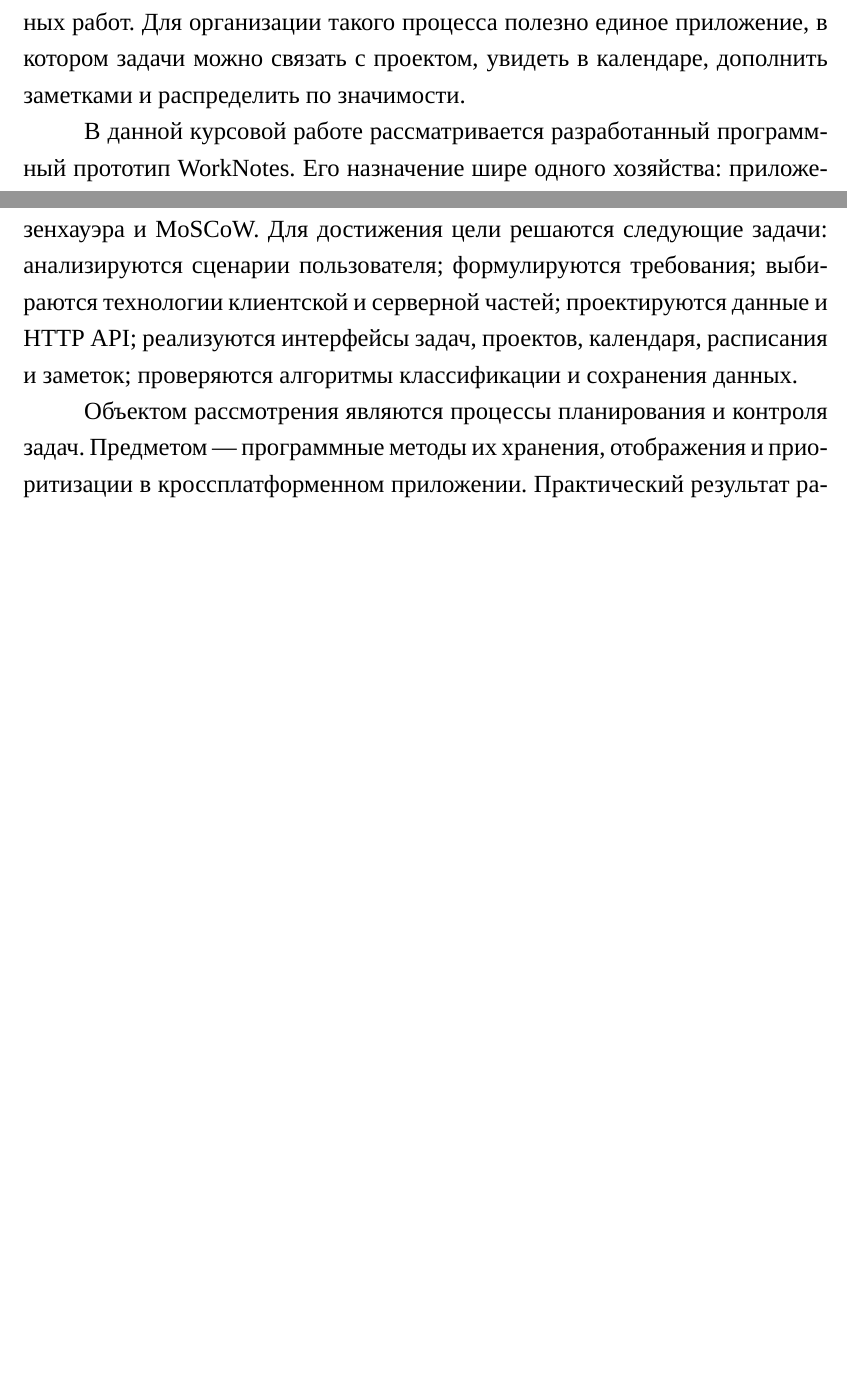
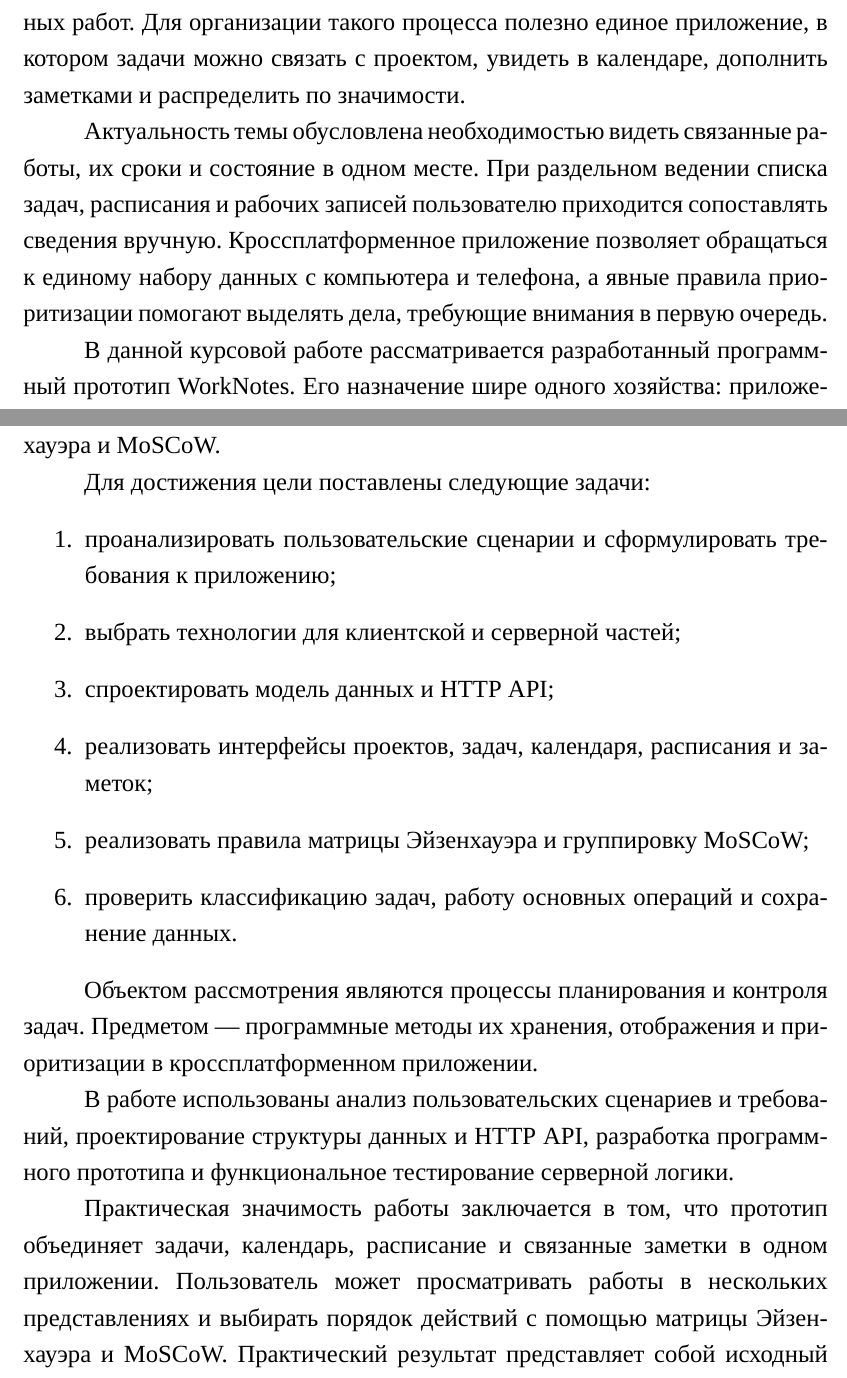
Before and after one commit to freeman-res/plane_app, a LaTeX document (latex/coursework.tex): two parts of pages 3 and 4 of 29 before the commit and two parts of pages 3 and 4 of 31 after it, joined at a grey line, cut so that both start at the same text, the shorter picture padded with empty space. Compiled offline with XeLaTeX; a missing font is replaced by an installed copy or a similar font.

```diff
--- a/latex/coursework.tex
+++ b/latex/coursework.tex
@@ -36,13 +36,29 @@
 
 Планирование работ в агропромышленном комплексе связано с ограниченными сроками, сезонностью и одновременным выполнением множества задач. В одном проекте могут сочетаться подготовка оборудования, закупка материалов, проведение полевых работ, проверки и оформление результатов. Даже когда каждое действие само по себе несложно, потеря информации о сроке или приоритете одной задачи влияет на последовательность остальных работ. Для организации такого процесса полезно единое приложение, в котором задачи можно связать с проектом, увидеть в календаре, дополнить заметками и распределить по значимости.
 
+Актуальность темы обусловлена необходимостью видеть связанные работы, их сроки и состояние в одном месте. При раздельном ведении списка задач, расписания и рабочих записей пользователю приходится сопоставлять сведения вручную. Кроссплатформенное приложение позволяет обращаться к единому набору данных с компьютера и телефона, а явные правила приоритизации помогают выделять дела, требующие внимания в первую очередь.
+
 В данной курсовой работе рассматривается разработанный программный прототип WorkNotes. Его назначение шире одного хозяйства: приложение представляет собой универсальный планировщик проектов, задач, заметок и расписания. Агропромышленный комплекс выбран как предметная область для демонстрации сценария применения. Проект «Подготовка к посевной», например, может объединять проверку техники, получение материалов и контроль дат выполнения. При этом программа не содержит специализированных модулей агрономической диагностики, учёта урожайности или управления сельскохозяйственной техникой. Такое разграничение необходимо для точного описания фактически реализованного результата.
 
 Под интеллектуальным управлением в рамках работы понимается \textbf{формализованная поддержка приоритизации}. Система рассчитывает положение задачи в матрице Эйзенхауэра по её приоритету и сроку, допускает ручную корректировку срочности и показывает результат в четырёх секторах. Дополнительно метод MoSCoW позволяет обозначить обязательные, важные, желательные и отложенные задачи проекта. Эти два механизма отвечают на разные вопросы: матрица помогает определить очередность внимания к текущим делам, а MoSCoW --- согласовать состав работ на выбранном этапе. В приложении не используются машинное обучение и прогнозирование, поэтому термин «интеллектуальное» относится к явным правилам классификации и удобному представлению решений.
 
-\textbf{Цель работы} --- разработать и описать кроссплатформенное приложение, которое помогает структурировать проектные задачи, сроки и связанные материалы, а также поддерживает приоритизацию на основе матрицы Эйзенхауэра и MoSCoW. Для достижения цели решаются следующие задачи: анализируются сценарии пользователя; формулируются требования; выбираются технологии клиентской и серверной частей; проектируются данные и HTTP API; реализуются интерфейсы задач, проектов, календаря, расписания и заметок; проверяются алгоритмы классификации и сохранения данных.
+\textbf{Цель работы} --- разработать и описать кроссплатформенное приложение, которое помогает структурировать проектные задачи, сроки и связанные материалы, а также поддерживает приоритизацию на основе матрицы Эйзенхауэра и MoSCoW.
 
-Объектом рассмотрения являются процессы планирования и контроля задач. Предметом --- программные методы их хранения, отображения и приоритизации в кроссплатформенном приложении. Практический результат работы представляет собой исходный код Flutter-клиента, сервера FastAPI и базы SQLite, а также набор автоматизированных проверок серверной логики. Клиентский код ориентирован на Windows и Android; подтверждённые в этой работе проверки относятся прежде всего к серверной логике и статическому анализу Dart.
+Для достижения цели поставлены следующие задачи:
+\begin{enumerate}
+\item проанализировать пользовательские сценарии и сформулировать требования к приложению;
+\item выбрать технологии для клиентской и серверной частей;
+\item спроектировать модель данных и HTTP API;
+\item реализовать интерфейсы проектов, задач, календаря, расписания и заметок;
+\item реализовать правила матрицы Эйзенхауэра и группировку MoSCoW;
+\item проверить классификацию задач, работу основных операций и сохранение данных.
+\end{enumerate}
+
+Объектом рассмотрения являются процессы планирования и контроля задач. Предметом --- программные методы их хранения, отображения и приоритизации в кроссплатформенном приложении.
+
+В работе использованы анализ пользовательских сценариев и требований, проектирование структуры данных и HTTP API, разработка программного прототипа и функциональное тестирование серверной логики.
+
+Практическая значимость работы заключается в том, что прототип объединяет задачи, календарь, расписание и связанные заметки в одном приложении. Пользователь может просматривать работы в нескольких представлениях и выбирать порядок действий с помощью матрицы Эйзенхауэра и MoSCoW. Практический результат представляет собой исходный код Flutter-клиента, сервера FastAPI и базы SQLite, а также набор автоматизированных проверок серверной логики. Клиентский код ориентирован на Windows и Android; подтверждённые в этой работе проверки относятся прежде всего к серверной логике и статическому анализу Dart.
 
 \section{Анализ предметной области и постановка задачи}
 
```
Also changed, not shown: latex/coursework.pdf, latex/figures/windows_board.png (added), latex/figures/windows_matrix_all.png (added), latex/figures/windows_matrix_project.png (added), latex/coursework.tex (27 more changed lines).
